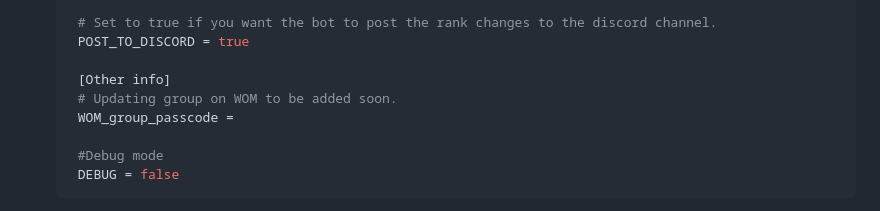
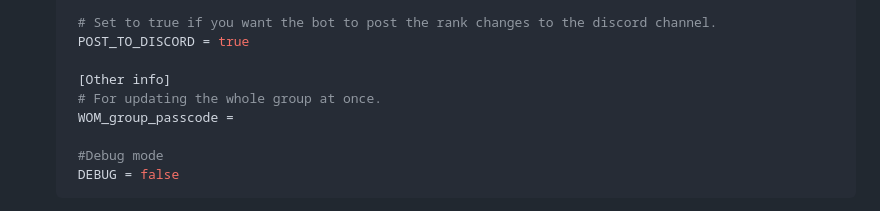
Before and after one commit to ShakyPizza/WOMupdtr, a Markdown page: README.md, the part around the change. Drawn GitHub-style.

Commit message:
update README to clarify group update functionality

```diff
--- a/README.md
+++ b/README.md
@@ -62,7 +62,7 @@ A Discord bot that integrates with the Wise Old Man API to track, rank, and noti
     POST_TO_DISCORD = true
 
     [Other info]
-    # Updating group on WOM to be added soon.
+    # For updating the whole group at once.
     WOM_group_passcode =
 
     #Debug mode
```
